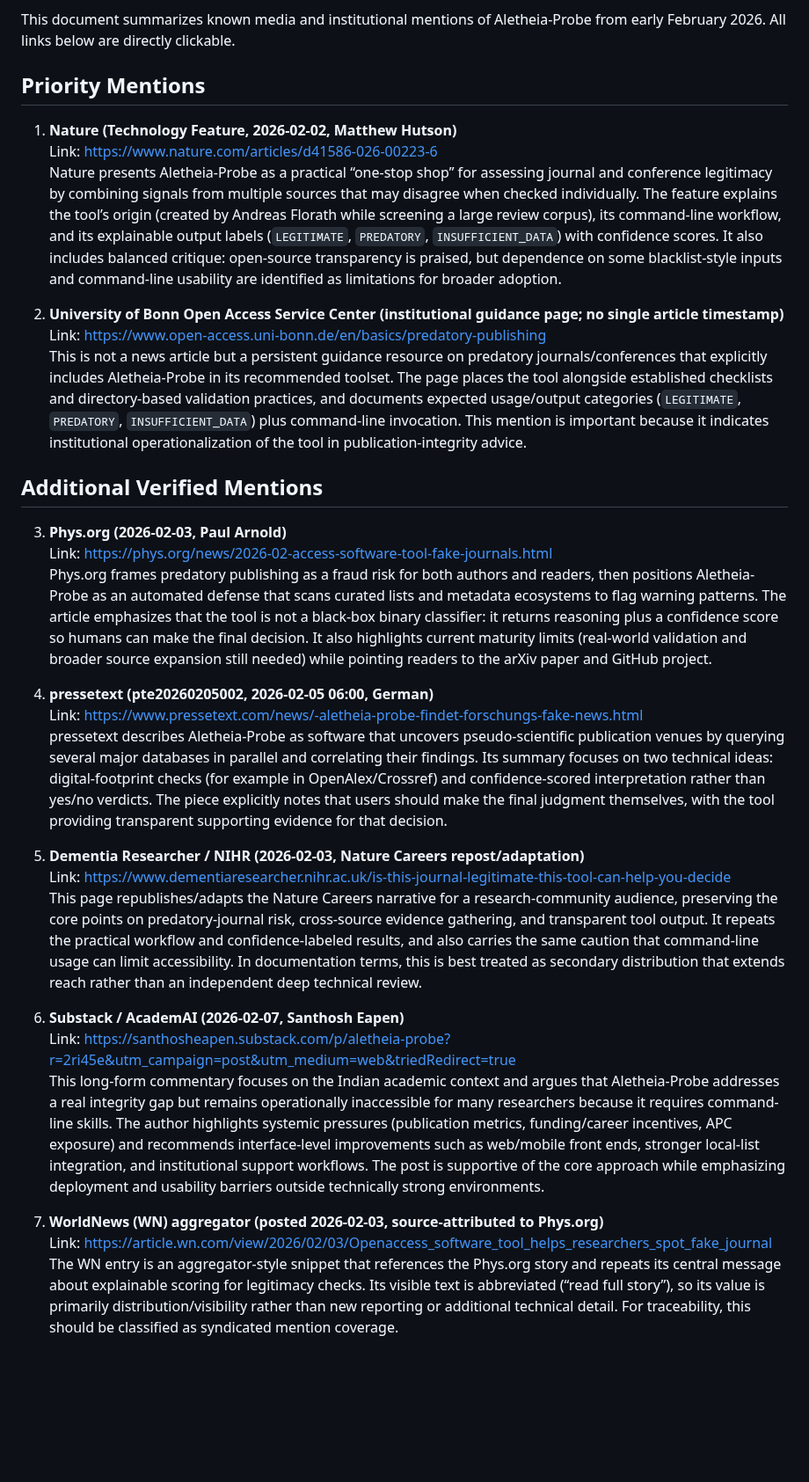
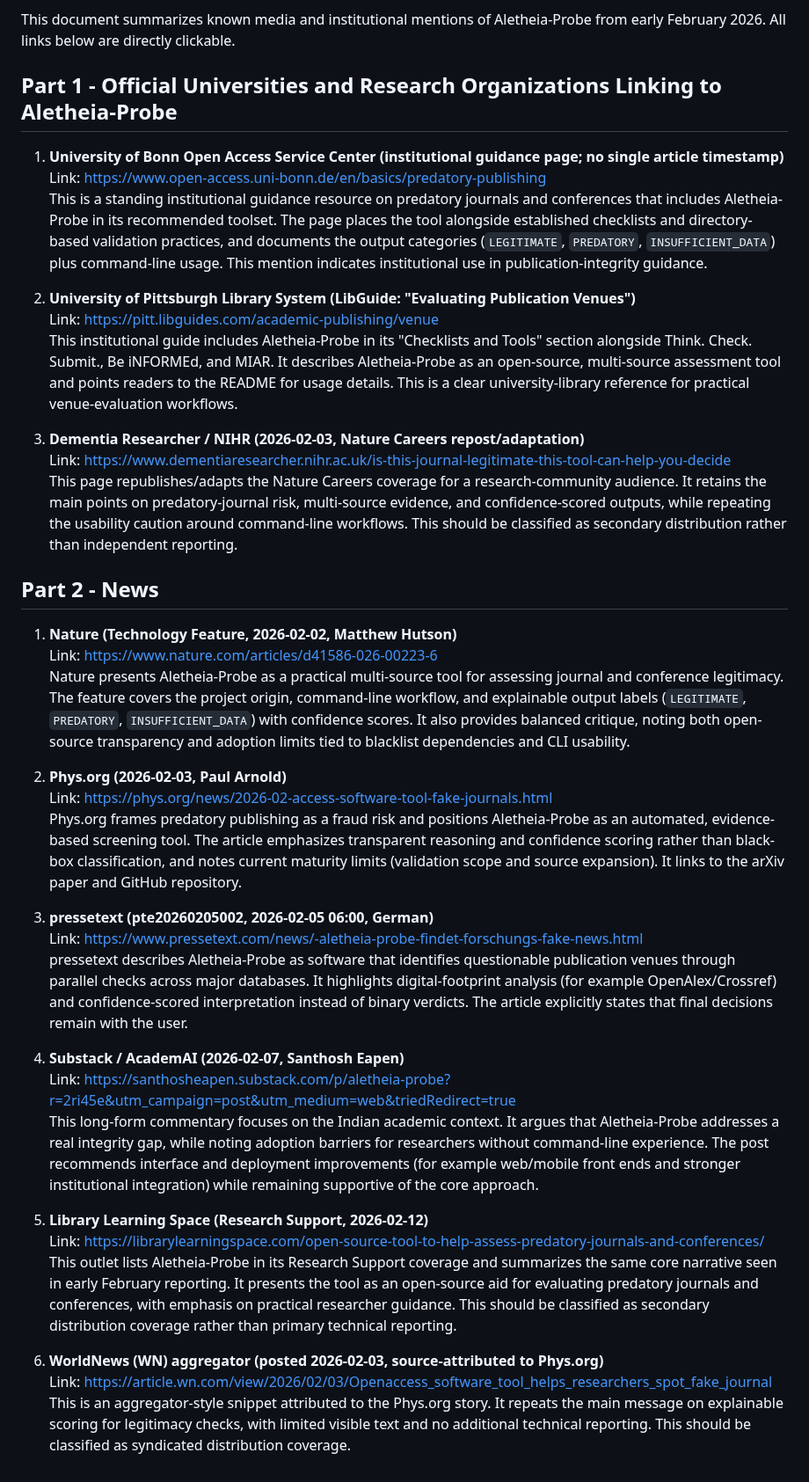
Before and after one commit to sustainet-guardian/aletheia-probe, a Markdown page: docs/media-mentions.md, the part around one of its changes. Shown at 88% size. Rendered like a GitHub page; blank space fills up the shorter version.

Commit message:
docs: reorganize and streamline media mentions (#1036)
Restructure mentions into institutional references and news to improve scanability and maintainability. Also add University of Pittsburgh and Library Learning Space mentions, and harmonize wording for a consistent professional tone. [AI-assisted]

Co-authored-by: florath-ai-assistant[bot] <Andreas.Florath@telekom.de>

```diff
--- a/docs/media-mentions.md
+++ b/docs/media-mentions.md
@@ -4,34 +4,42 @@ Last updated: **February 13, 2026**
 
 This document summarizes known media and institutional mentions of Aletheia-Probe from early February 2026. All links below are directly clickable.
 
-## Priority Mentions
+## Part 1 - Official Universities and Research Organizations Linking to Aletheia-Probe
+
+1. **University of Bonn Open Access Service Center (institutional guidance page; no single article timestamp)**
+   Link: [https://www.open-access.uni-bonn.de/en/basics/predatory-publishing](https://www.open-access.uni-bonn.de/en/basics/predatory-publishing)
+   This is a standing institutional guidance resource on predatory journals and conferences that includes Aletheia-Probe in its recommended toolset. The page places the tool alongside established checklists and directory-based validation practices, and documents the output categories (`LEGITIMATE`, `PREDATORY`, `INSUFFICIENT_DATA`) plus command-line usage. This mention indicates institutional use in publication-integrity guidance.
+
+2. **University of Pittsburgh Library System (LibGuide: "Evaluating Publication Venues")**
+   Link: [https://pitt.libguides.com/academic-publishing/venue](https://pitt.libguides.com/academic-publishing/venue)
+   This institutional guide includes Aletheia-Probe in its "Checklists and Tools" section alongside Think. Check. Submit., Be iNFORMEd, and MIAR. It describes Aletheia-Probe as an open-source, multi-source assessment tool and points readers to the README for usage details. This is a clear university-library reference for practical venue-evaluation workflows.
+
+3. **Dementia Researcher / NIHR (2026-02-03, Nature Careers repost/adaptation)**
+   Link: [https://www.dementiaresearcher.nihr.ac.uk/is-this-journal-legitimate-this-tool-can-help-you-decide](https://www.dementiaresearcher.nihr.ac.uk/is-this-journal-legitimate-this-tool-can-help-you-decide)
+   This page republishes/adapts the Nature Careers coverage for a research-community audience. It retains the main points on predatory-journal risk, multi-source evidence, and confidence-scored outputs, while repeating the usability caution around command-line workflows. This should be classified as secondary distribution rather than independent reporting.
+
+## Part 2 - News
 
 1. **Nature (Technology Feature, 2026-02-02, Matthew Hutson)**
    Link: [https://www.nature.com/articles/d41586-026-00223-6](https://www.nature.com/articles/d41586-026-00223-6)
-   Nature presents Aletheia-Probe as a practical “one-stop shop” for assessing journal and conference legitimacy by combining signals from multiple sources that may disagree when checked individually. The feature explains the tool’s origin (created by Andreas Florath while screening a large review corpus), its command-line workflow, and its explainable output labels (`LEGITIMATE`, `PREDATORY`, `INSUFFICIENT_DATA`) with confidence scores. It also includes balanced critique: open-source transparency is praised, but dependence on some blacklist-style inputs and command-line usability are identified as limitations for broader adoption.
+   Nature presents Aletheia-Probe as a practical multi-source tool for assessing journal and conference legitimacy. The feature covers the project origin, command-line workflow, and explainable output labels (`LEGITIMATE`, `PREDATORY`, `INSUFFICIENT_DATA`) with confidence scores. It also provides balanced critique, noting both open-source transparency and adoption limits tied to blacklist dependencies and CLI usability.
 
-2. **University of Bonn Open Access Service Center (institutional guidance page; no single article timestamp)**
-   Link: [https://www.open-access.uni-bonn.de/en/basics/predatory-publishing](https://www.open-access.uni-bonn.de/en/basics/predatory-publishing)
-   This is not a news article but a persistent guidance resource on predatory journals/conferences that explicitly includes Aletheia-Probe in its recommended toolset. The page places the tool alongside established checklists and directory-based validation practices, and documents expected usage/output categories (`LEGITIMATE`, `PREDATORY`, `INSUFFICIENT_DATA`) plus command-line invocation. This mention is important because it indicates institutional operationalization of the tool in publication-integrity advice.
+2. **Phys.org (2026-02-03, Paul Arnold)**
+   Link: [https://phys.org/news/2026-02-access-software-tool-fake-journals.html](https://phys.org/news/2026-02-access-software-tool-fake-journals.html)
+   Phys.org frames predatory publishing as a fraud risk and positions Aletheia-Probe as an automated, evidence-based screening tool. The article emphasizes transparent reasoning and confidence scoring rather than black-box classification, and notes current maturity limits (validation scope and source expansion). It links to the arXiv paper and GitHub repository.
 
-## Additional Verified Mentions
+3. **pressetext (pte20260205002, 2026-02-05 06:00, German)**
+   Link: [https://www.pressetext.com/news/-aletheia-probe-findet-forschungs-fake-news.html](https://www.pressetext.com/news/-aletheia-probe-findet-forschungs-fake-news.html)
+   pressetext describes Aletheia-Probe as software that identifies questionable publication venues through parallel checks across major databases. It highlights digital-footprint analysis (for example OpenAlex/Crossref) and confidence-scored interpretation instead of binary verdicts. The article explicitly states that final decisions remain with the user.
 
-3. **Phys.org (2026-02-03, Paul Arnold)**
-   Link: [https://phys.org/news/2026-02-access-software-tool-fake-journals.html](https://phys.org/news/2026-02-access-software-tool-fake-journals.html)
-   Phys.org frames predatory publishing as a fraud risk for both authors and readers, then positions Aletheia-Probe as an automated defense that scans curated lists and metadata ecosystems to flag warning patterns. The article emphasizes that the tool is not a black-box binary classifier: it returns reasoning plus a confidence score so humans can make the final decision. It also highlights current maturity limits (real-world validation and broader source expansion still needed) while pointing readers to the arXiv paper and GitHub project.
+4. **Substack / AcademAI (2026-02-07, Santhosh Eapen)**
+   Link: [https://santhosheapen.substack.com/p/aletheia-probe?r=2ri45e&utm_campaign=post&utm_medium=web&triedRedirect=true](https://santhosheapen.substack.com/p/aletheia-probe?r=2ri45e&utm_campaign=post&utm_medium=web&triedRedirect=true)
+   This long-form commentary focuses on the Indian academic context. It argues that Aletheia-Probe addresses a real integrity gap, while noting adoption barriers for researchers without command-line experience. The post recommends interface and deployment improvements (for example web/mobile front ends and stronger institutional integration) while remaining supportive of the core approach.
 
-4. **pressetext (pte20260205002, 2026-02-05 06:00, German)**
-   Link: [https://www.pressetext.com/news/-aletheia-probe-findet-forschungs-fake-news.html](https://www.pressetext.com/news/-aletheia-probe-findet-forschungs-fake-news.html)
-   pressetext describes Aletheia-Probe as software that uncovers pseudo-scientific publication venues by querying several major databases in parallel and correlating their findings. Its summary focuses on two technical ideas: digital-footprint checks (for example in OpenAlex/Crossref) and confidence-scored interpretation rather than yes/no verdicts. The piece explicitly notes that users should make the final judgment themselves, with the tool providing transparent supporting evidence for that decision.
+5. **Library Learning Space (Research Support, 2026-02-12)**
+   Link: [https://librarylearningspace.com/open-source-tool-to-help-assess-predatory-journals-and-conferences/](https://librarylearningspace.com/open-source-tool-to-help-assess-predatory-journals-and-conferences/)
+   This outlet lists Aletheia-Probe in its Research Support coverage and summarizes the same core narrative seen in early February reporting. It presents the tool as an open-source aid for evaluating predatory journals and conferences, with emphasis on practical researcher guidance. This should be classified as secondary distribution coverage rather than primary technical reporting.
 
-5. **Dementia Researcher / NIHR (2026-02-03, Nature Careers repost/adaptation)**
-   Link: [https://www.dementiaresearcher.nihr.ac.uk/is-this-journal-legitimate-this-tool-can-help-you-decide](https://www.dementiaresearcher.nihr.ac.uk/is-this-journal-legitimate-this-tool-can-help-you-decide)
-   This page republishes/adapts the Nature Careers narrative for a research-community audience, preserving the core points on predatory-journal risk, cross-source evidence gathering, and transparent tool output. It repeats the practical workflow and confidence-labeled results, and also carries the same caution that command-line usage can limit accessibility. In documentation terms, this is best treated as secondary distribution that extends reach rather than an independent deep technical review.
-
-6. **Substack / AcademAI (2026-02-07, Santhosh Eapen)**
-   Link: [https://santhosheapen.substack.com/p/aletheia-probe?r=2ri45e&utm_campaign=post&utm_medium=web&triedRedirect=true](https://santhosheapen.substack.com/p/aletheia-probe?r=2ri45e&utm_campaign=post&utm_medium=web&triedRedirect=true)
-   This long-form commentary focuses on the Indian academic context and argues that Aletheia-Probe addresses a real integrity gap but remains operationally inaccessible for many researchers because it requires command-line skills. The author highlights systemic pressures (publication metrics, funding/career incentives, APC exposure) and recommends interface-level improvements such as web/mobile front ends, stronger local-list integration, and institutional support workflows. The post is supportive of the core approach while emphasizing deployment and usability barriers outside technically strong environments.
-
-7. **WorldNews (WN) aggregator (posted 2026-02-03, source-attributed to Phys.org)**
+6. **WorldNews (WN) aggregator (posted 2026-02-03, source-attributed to Phys.org)**
    Link: [https://article.wn.com/view/2026/02/03/Openaccess_software_tool_helps_researchers_spot_fake_journal](https://article.wn.com/view/2026/02/03/Openaccess_software_tool_helps_researchers_spot_fake_journal)
-   The WN entry is an aggregator-style snippet that references the Phys.org story and repeats its central message about explainable scoring for legitimacy checks. Its visible text is abbreviated (“read full story”), so its value is primarily distribution/visibility rather than new reporting or additional technical detail. For traceability, this should be classified as syndicated mention coverage.
+   This is an aggregator-style snippet attributed to the Phys.org story. It repeats the main message on explainable scoring for legitimacy checks, with limited visible text and no additional technical reporting. This should be classified as syndicated distribution coverage.
```
Also changed, not shown: other parts of docs/media-mentions.md (+1 -1 lines).
